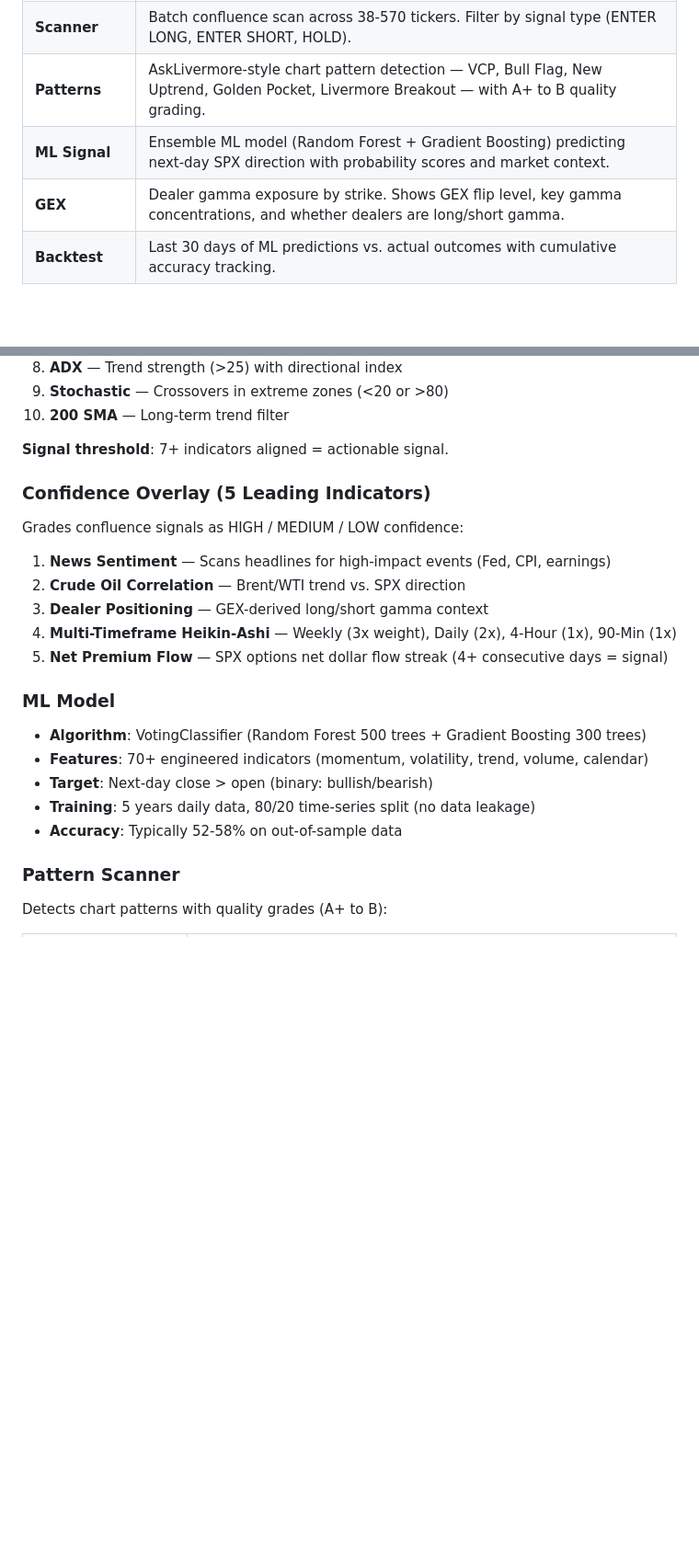
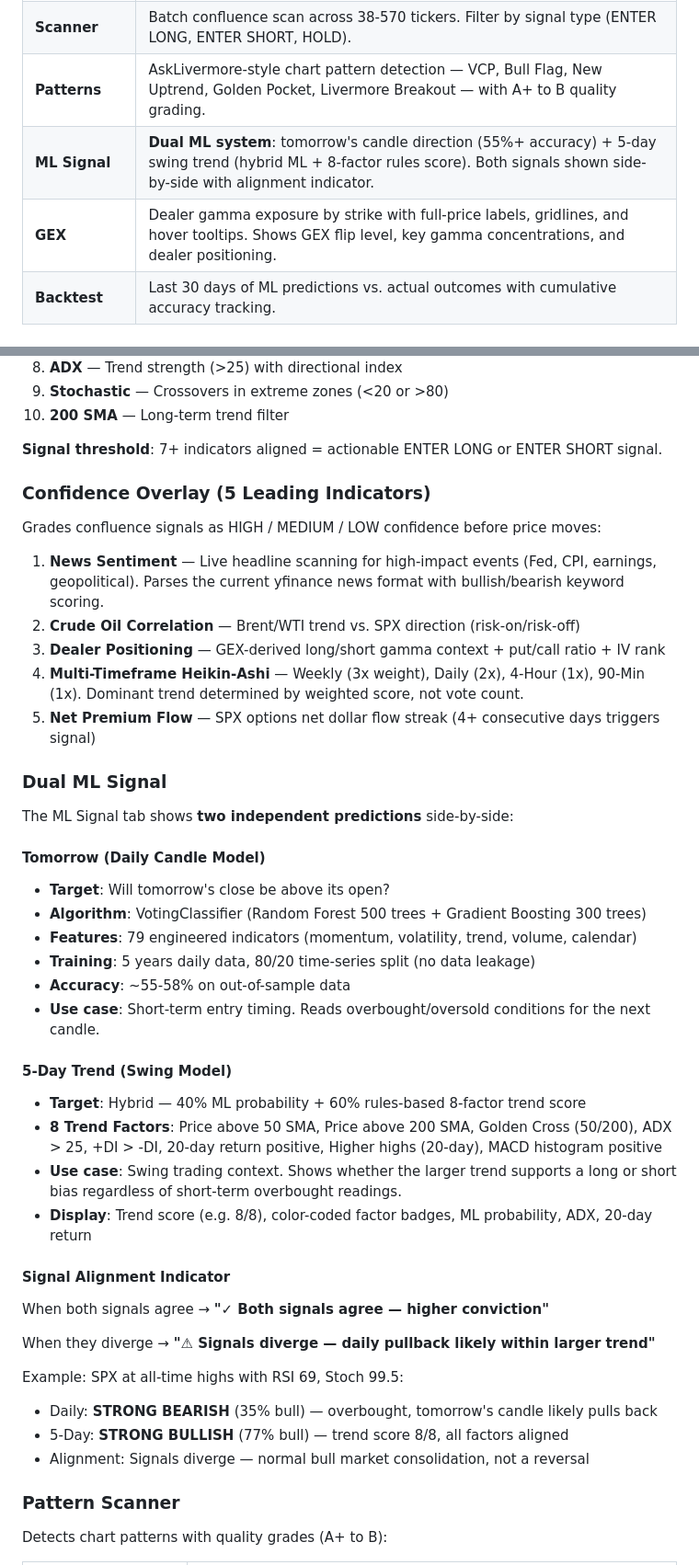
Before and after one commit to denarius8/Swing-Trading-Bot, a Markdown page: README.md, 2 parts joined by grey strips. Shown at 92% size. Drawn GitHub-style; blank space fills up the shorter version.

Commit message:
Update README with dual ML signal, GEX chart improvements, and recent fixes
Co-Authored-By: Claude Opus 4.6 <noreply@anthropic.com>

```diff
--- a/README.md
+++ b/README.md
@@ -15,8 +15,8 @@ A real-time S&P 500 trading research dashboard combining machine learning predic
 | **Portfolio** | Track open positions with real-time P&L, exit signals, stop/target alerts, position sizing calculator, and trade history. |
 | **Scanner** | Batch confluence scan across 38-570 tickers. Filter by signal type (ENTER LONG, ENTER SHORT, HOLD). |
 | **Patterns** | AskLivermore-style chart pattern detection — VCP, Bull Flag, New Uptrend, Golden Pocket, Livermore Breakout — with A+ to B quality grading. |
-| **ML Signal** | Ensemble ML model (Random Forest + Gradient Boosting) predicting next-day SPX direction with probability scores and market context. |
-| **GEX** | Dealer gamma exposure by strike. Shows GEX flip level, key gamma concentrations, and whether dealers are long/short gamma. |
+| **ML Signal** | **Dual ML system**: tomorrow's candle direction (55%+ accuracy) + 5-day swing trend (hybrid ML + 8-factor rules score). Both signals shown side-by-side with alignment indicator. |
+| **GEX** | Dealer gamma exposure by strike with full-price labels, gridlines, and hover tooltips. Shows GEX flip level, key gamma concentrations, and dealer positioning. |
 | **Backtest** | Last 30 days of ML predictions vs. actual outcomes with cumulative accuracy tracking. |
 
 ## Quick Start
@@ -61,25 +63,45 @@ The core signal engine scores 10 technical indicators on a -1 to +1 scale:
 9. **Stochastic** — Crossovers in extreme zones (<20 or >80)
 10. **200 SMA** — Long-term trend filter
 
-**Signal threshold**: 7+ indicators aligned = actionable signal.
+**Signal threshold**: 7+ indicators aligned = actionable ENTER LONG or ENTER SHORT signal.
 
 ### Confidence Overlay (5 Leading Indicators)
 
-Grades confluence signals as HIGH / MEDIUM / LOW confidence:
+Grades confluence signals as HIGH / MEDIUM / LOW confidence before price moves:
 
-1. **News Sentiment** — Scans headlines for high-impact events (Fed, CPI, earnings)
-2. **Crude Oil Correlation** — Brent/WTI trend vs. SPX direction
-3. **Dealer Positioning** — GEX-derived long/short gamma context
-4. **Multi-Timeframe Heikin-Ashi** — Weekly (3x weight), Daily (2x), 4-Hour (1x), 90-Min (1x)
-5. **Net Premium Flow** — SPX options net dollar flow streak (4+ consecutive days = signal)
+1. **News Sentiment** — Live headline scanning for high-impact events (Fed, CPI, earnings, geopolitical). Parses the current yfinance news format with bullish/bearish keyword scoring.
+2. **Crude Oil Correlation** — Brent/WTI trend vs. SPX direction (risk-on/risk-off)
+3. **Dealer Positioning** — GEX-derived long/short gamma context + put/call ratio + IV rank
+4. **Multi-Timeframe Heikin-Ashi** — Weekly (3x weight), Daily (2x), 4-Hour (1x), 90-Min (1x). Dominant trend determined by weighted score, not vote count.
+5. **Net Premium Flow** — SPX options net dollar flow streak (4+ consecutive days triggers signal)
 
-### ML Model
+### Dual ML Signal
 
+The ML Signal tab shows **two independent predictions** side-by-side:
+
+#### Tomorrow (Daily Candle Model)
+- **Target**: Will tomorrow's close be above its open?
 - **Algorithm**: VotingClassifier (Random Forest 500 trees + Gradient Boosting 300 trees)
-- **Features**: 70+ engineered indicators (momentum, volatility, trend, volume, calendar)
-- **Target**: Next-day close > open (binary: bullish/bearish)
+- **Features**: 79 engineered indicators (momentum, volatility, trend, volume, calendar)
 - **Training**: 5 years daily data, 80/20 time-series split (no data leakage)
-- **Accuracy**: Typically 52-58% on out-of-sample data
+- **Accuracy**: ~55-58% on out-of-sample data
+- **Use case**: Short-term entry timing. Reads overbought/oversold conditions for the next candle.
+
+#### 5-Day Trend (Swing Model)
+- **Target**: Hybrid — 40% ML probability + 60% rules-based 8-factor trend score
+- **8 Trend Factors**: Price above 50 SMA, Price above 200 SMA, Golden Cross (50/200), ADX > 25, +DI > -DI, 20-day return positive, Higher highs (20-day), MACD histogram positive
+- **Use case**: Swing trading context. Shows whether the larger trend supports a long or short bias regardless of short-term overbought readings.
+- **Display**: Trend score (e.g. 8/8), color-coded factor badges, ML probability, ADX, 20-day return
+
+#### Signal Alignment Indicator
+When both signals agree → **"✓ Both signals agree — higher conviction"**
+
+When they diverge → **"⚠ Signals diverge — daily pullback likely within larger trend"**
+
+Example: SPX at all-time highs with RSI 69, Stoch 99.5:
+- Daily: **STRONG BEARISH** (35% bull) — overbought, tomorrow's candle likely pulls back
+- 5-Day: **STRONG BULLISH** (77% bull) — trend score 8/8, all factors aligned
+- Alignment: Signals diverge — normal bull market consolidation, not a reversal
 
 ### Pattern Scanner
 
```
Also changed, not shown: other parts of README.md (+36 -18 lines).
